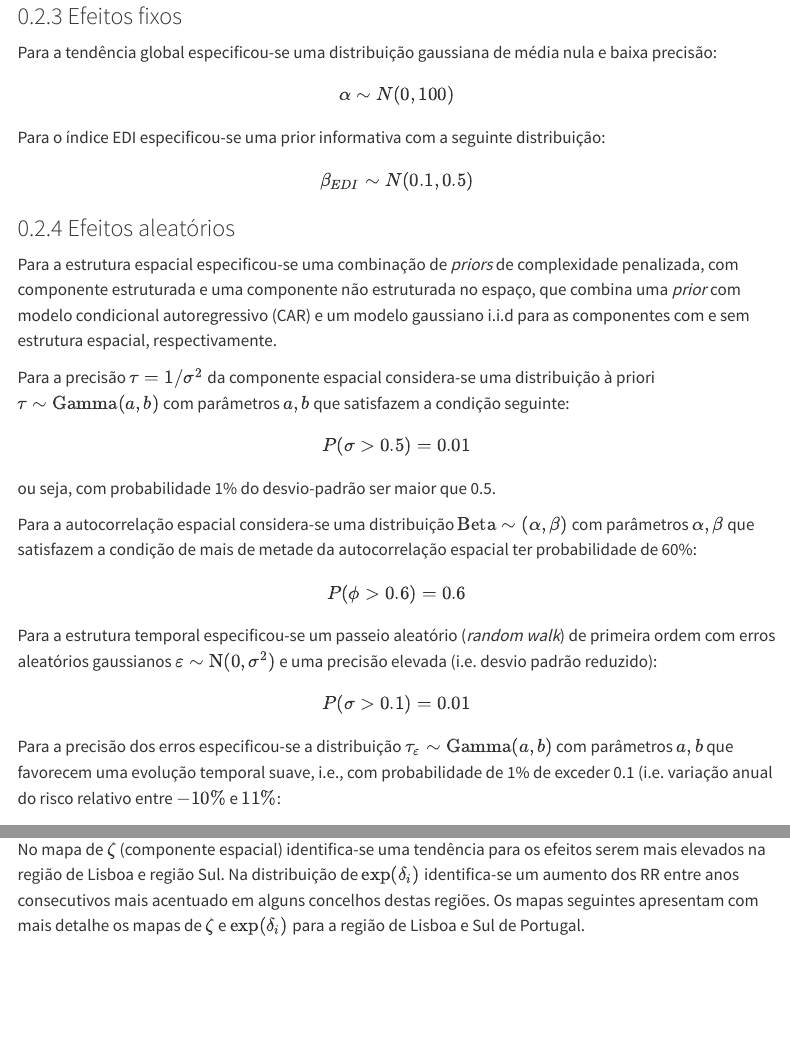
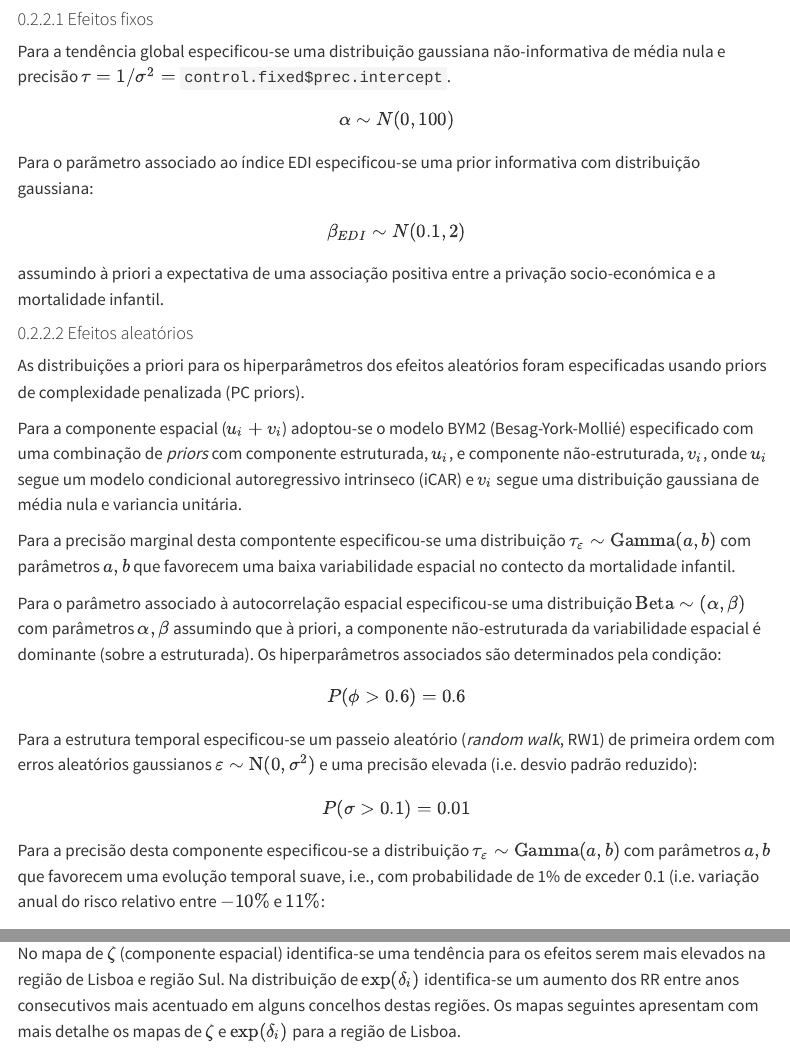
Before and after one commit to maluicr/tmi-repo, a Quarto document (rr-v5.qmd): the page in a window 1100 px wide, from 3240 px down before the commit and from 3220 px down after it, so that both start at the same text, and a second part further down, joined at a grey line. Rendered offline with R 4.5, knitr and Pandoc in place of Quarto, with nearby package versions; some code elsewhere in the file could not run offline; menus at the side of the page are left out.

Commit message:
Update rr-v5.qmd

````diff
--- a/rr-v5.qmd
+++ b/rr-v5.qmd
@@ -408,43 +408,40 @@ mall_res <- data.frame(Modelo = mall_name, DIC = dicval, WAIC = waicval)
 ```
 
 
-### Efeitos fixos
+#### Efeitos fixos
 
-Para a tendência global especificou-se uma distribuição gaussiana de média nula e baixa precisão:
-
+Para a tendência global especificou-se uma distribuição gaussiana não-informativa de média nula e precisão $\tau= 1/\sigma^2=$ `control.fixed$prec.intercept`.
 $$
 \alpha \sim N(`r control.fixed$mean.intercept`, `r 1/control.fixed$prec.intercept`)
 $$
 
-Para o índice EDI especificou-se uma prior informativa com a seguinte distribuição:
+Para o parãmetro associado ao índice EDI especificou-se uma prior informativa com distribuição gaussiana:
+$$
+\beta_{EDI} \sim N(`r control.fixed$mean`, `r 1/control.fixed$prec`)
+$$
+assumindo à priori a expectativa de uma associação positiva entre a privação socio-económica e a mortalidade infantil.
 
-$$
-\beta_{EDI} \sim N(`r control.fixed$mean`, `r control.fixed$prec`)
-$$
+#### Efeitos aleatórios
 
-### Efeitos aleatórios
+As distribuições a priori para os hiperparâmetros dos efeitos aleatórios foram especificadas usando priors de complexidade penalizada (PC priors).
 
-Para a estrutura espacial especificou-se uma combinação de *priors* de complexidade penalizada, com componente estruturada e uma componente não estruturada no espaço, que combina uma *prior* com modelo condicional autoregressivo (CAR) e um modelo gaussiano i.i.d para as componentes com e sem estrutura espacial, respectivamente.
+Para a componente espacial ($u_i+v_i$) adoptou-se o modelo BYM2 (Besag-York-Mollié) especificado com uma combinação de *priors* com componente estruturada, $u_i$, e componente não-estruturada,  $v_i$, onde $u_i$ segue um modelo condicional autoregressivo intrinseco (iCAR) e $v_i$ segue uma distribuição gaussiana de média nula e variancia unitária.
 
-Para a precisão $\tau= 1/\sigma^2$ da componente espacial considera-se uma distribuição à priori $\tau \sim \text{Gamma}(a,b)$ com parâmetros $a,b$ que satisfazem a condição seguinte:
+Para a precisão marginal desta compontente especificou-se uma distribuição $\tau_\varepsilon \sim \text{Gamma}(a,b)$ com parâmetros $a,b$ que favorecem uma baixa variabilidade espacial no contecto da mortalidade infantil.
 
-$$
-P(\sigma>`r hyper.bym2$prec$param[1]`)= `r hyper.bym2$prec$param[2]`
-$$
-ou seja, com probabilidade 1% do desvio-padrão ser maior que 0.5.
-
-Para a autocorrelação espacial considera-se uma distribuição $\text{Beta} \sim (\alpha,\beta)$ com parâmetros $\alpha,\beta$ que satisfazem a condição de mais de metade da autocorrelação espacial ter probabilidade de 60%:
+Para o parâmetro associado à autocorrelação espacial especificou-se uma distribuição $\text{Beta} \sim (\alpha,\beta)$ com parâmetros $\alpha,\beta$ assumindo que à priori, a componente não-estruturada da variabilidade espacial é dominante (sobre a estruturada). Os hiperparâmetros associados são determinados pela condição:
 
 $$
 P(\phi> `r hyper.bym2$phi$param[2]`)=`r hyper.bym2$phi$param[2]`
 $$
 
-Para a estrutura temporal especificou-se um passeio aleatório (*random walk*) de primeira ordem com erros aleatórios gaussianos $\varepsilon \sim \text{N}(0,\sigma^2)$ e uma precisão elevada (i.e. desvio padrão reduzido):
+Para a estrutura temporal especificou-se um passeio aleatório (*random walk*, RW1) de primeira ordem com erros aleatórios gaussianos $\varepsilon \sim \text{N}(0,\sigma^2)$ e uma precisão elevada (i.e. desvio padrão reduzido):
 
 $$
 P(\sigma>`r hyper.temporal$prec$param[1]`)=`r hyper.temporal$prec$param[2]`
 $$
-Para a precisão dos erros especificou-se a distribuição $\tau_\varepsilon \sim \text{Gamma}(a,b)$ com parâmetros $a,b$ que favorecem uma evolução temporal suave, i.e., com probabilidade de 1% de exceder 0.1 (i.e. variação anual do risco relativo entre $-10\%$ e $11\%$:
+
+Para a precisão desta componente especificou-se a distribuição $\tau_\varepsilon \sim \text{Gamma}(a,b)$ com parâmetros $a,b$ que favorecem uma evolução temporal suave, i.e., com probabilidade de 1% de exceder 0.1 (i.e. variação anual do risco relativo entre $-10\%$ e $11\%$:
 
 ## Resultados
 
@@ -501,7 +498,7 @@ df_tmi %>%
 
 Verifica-se que as taxas mais elevadas ocorreram em concelhos com poucos nascimentos (nados-vivos) por ano (e.g Mora, Fornos de Algodres).
 
-```{r smr-time-plot}
+```{r smr-time-plot, out.width="50%"}
 # time series
 gt <- ggplot(d, aes(x = ano, y = tmi, group = cc, color = cc)) +
   geom_line() +
@@ -512,7 +509,7 @@ gt <- ggplot(d, aes(x = ano, y = tmi, group = cc, color = cc)) +
 library(gghighlight)
 gh <- gt + gghighlight(cc %in% c("Lisboa","Mora", "Fornos de Algodres", "Porto"))
 gh
-ggsave("ts-cc.png")
+# ggsave("ts-cc.png")
 ```
 
 
@@ -576,7 +573,7 @@ m1_sum %>%
 
 No gráfico seguinte ilustra-se o impacto da tendência temporal linear global no RR, representada pela média da distribuição à posteriori de $\beta$ e respetivos limites inferior e superior para um IC95%.
 
-```{r m1-betaplot}
+```{r m1-betaplot, out.width="50%"}
 
 m1_betaplot <- m1_res$summary.fixed[2,1:5]
 beta_mean <- m1_betaplot["idtime", "mean"]
@@ -631,7 +628,7 @@ delta <- unlist(lapply(m2_mar_delta,function(x)inla.emarginal(exp,x)), use.names
 
 Os mapas seguintes ilustram as médias da distribuição à posteriori de $\zeta_i = \exp(u_i+v_i)$ (esq.) e de $\exp(\delta_i)$ (dir.).
 
-```{r m2-mapas-pt, fig.cap="Médias da distribuição à posteriori para o efeito aleatório da componentes espacial (esq.) e para efeito do tempo em cada local (dir.)", fig.align='center'}
+```{r m2-mapas-pt, fig.cap="Médias da distribuição à posteriori para o efeito aleatório da componentes espacial (esq.) e para efeito do tempo em cada local (dir.)", fig.align='center', out.width="50%"}
 d_gis <- pt_gis
 
 d_gis$zeta <- zeta
@@ -667,7 +664,7 @@ plot_grid(zplot, dplot, ncol = 2)
 ggsave("m2-mapas-pt-1.png")
 ```
 
-No mapa de $\zeta$ (componente espacial) identifica-se uma tendência para os efeitos serem mais elevados na região de Lisboa e região Sul. Na distribuição de $\exp(\delta_i)$ identifica-se um aumento dos RR entre anos consecutivos mais acentuado em alguns concelhos destas regiões. Os mapas seguintes apresentam com mais detalhe os mapas de $\zeta$ e $\exp(\delta_i)$ para a região de Lisboa e Sul de Portugal.
+No mapa de $\zeta$ (componente espacial) identifica-se uma tendência para os efeitos serem mais elevados na região de Lisboa e região Sul. Na distribuição de $\exp(\delta_i)$ identifica-se um aumento dos RR entre anos consecutivos mais acentuado em alguns concelhos destas regiões. Os mapas seguintes apresentam com mais detalhe os mapas de $\zeta$ e $\exp(\delta_i)$ para a região de Lisboa.
 
 
 ```{r m2-mapas-zoom, fig.cap="Zoom do mapa da esq. para a região de Lisboa e do mapa da dir. para o Alentejo", fig.align='center'}
````
Also changed, not shown: rr-v5.qmd (1 more changed lines).
